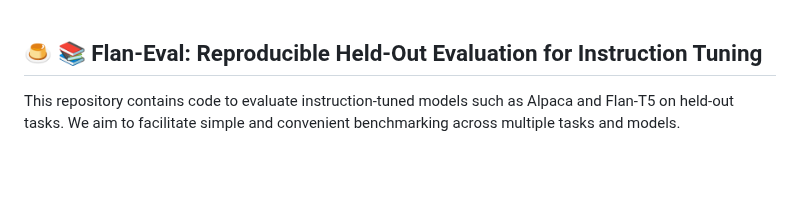
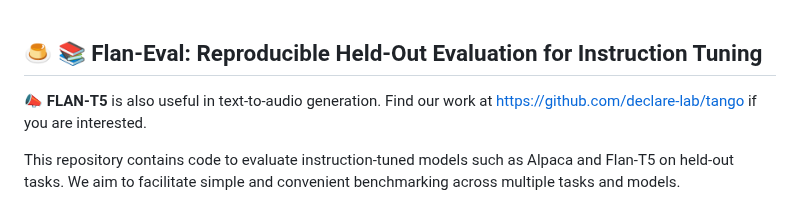
Before and after one commit to declare-lab/instruct-eval, a Markdown page: README.md, the part around the change. Rendered like a GitHub page; blank space fills up the shorter version.

```diff
--- a/README.md
+++ b/README.md
@@ -1,4 +1,6 @@
 ## 🍮 📚 Flan-Eval: Reproducible Held-Out Evaluation for Instruction Tuning
+
+📣 **FLAN-T5** is also useful in text-to-audio generation. Find our work at [https://github.com/declare-lab/tango](https://github.com/declare-lab/tango) if you are interested.
 
 This repository contains code to evaluate instruction-tuned models such as Alpaca and Flan-T5 on held-out
 tasks.
```
